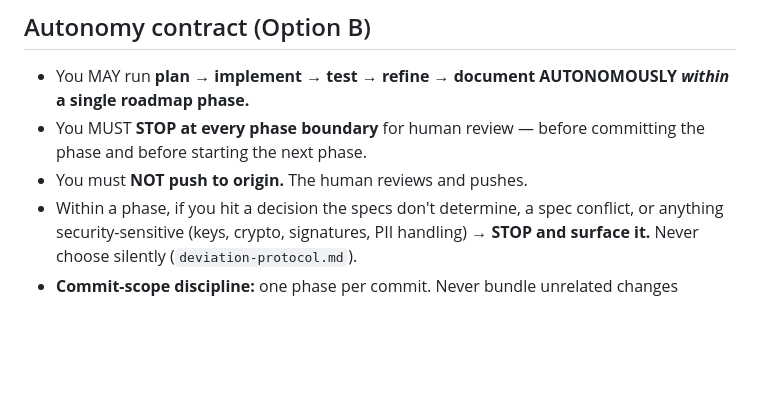
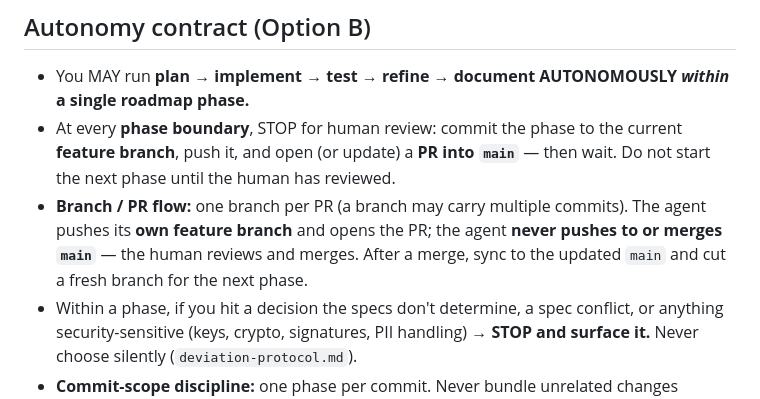
Before and after one commit to blokzdev/documink, a Markdown page: CLAUDE.md, the part around the change. GitHub-like rendering; blank space fills up the shorter version.

Commit message:
docs: align Option B contract with agent-pushes-PR workflow
Correct the autonomy contract to match how we actually work: at each phase
boundary the agent commits to its feature branch, pushes, and opens a PR into
main; the agent never pushes to or merges main -- the human reviews and merges,
then we sync and cut a fresh branch (one branch per PR, multiple commits OK).
Replaces the earlier "agent must not push; human pushes" wording.

https://claude.ai/code/session_01KFGrStD84RBmf2wohBdBiU

```diff
--- a/CLAUDE.md
+++ b/CLAUDE.md
@@ -65,9 +65,13 @@ currency (codegen-freshness job).
 
 - You MAY run **plan → implement → test → refine → document AUTONOMOUSLY *within* a single
   roadmap phase.**
-- You MUST **STOP at every phase boundary** for human review — before committing the phase
-  and before starting the next phase.
-- You must **NOT push to origin.** The human reviews and pushes.
+- At every **phase boundary**, STOP for human review: commit the phase to the current
+  **feature branch**, push it, and open (or update) a **PR into `main`** — then wait. Do not
+  start the next phase until the human has reviewed.
+- **Branch / PR flow:** one branch per PR (a branch may carry multiple commits). The agent
+  pushes its **own feature branch** and opens the PR; the agent **never pushes to or merges
+  `main`** — the human reviews and merges. After a merge, sync to the updated `main` and cut a
+  fresh branch for the next phase.
 - Within a phase, if you hit a decision the specs don't determine, a spec conflict, or
   anything security-sensitive (keys, crypto, signatures, PII handling) → **STOP and surface
   it.** Never choose silently (`deviation-protocol.md`).
```
